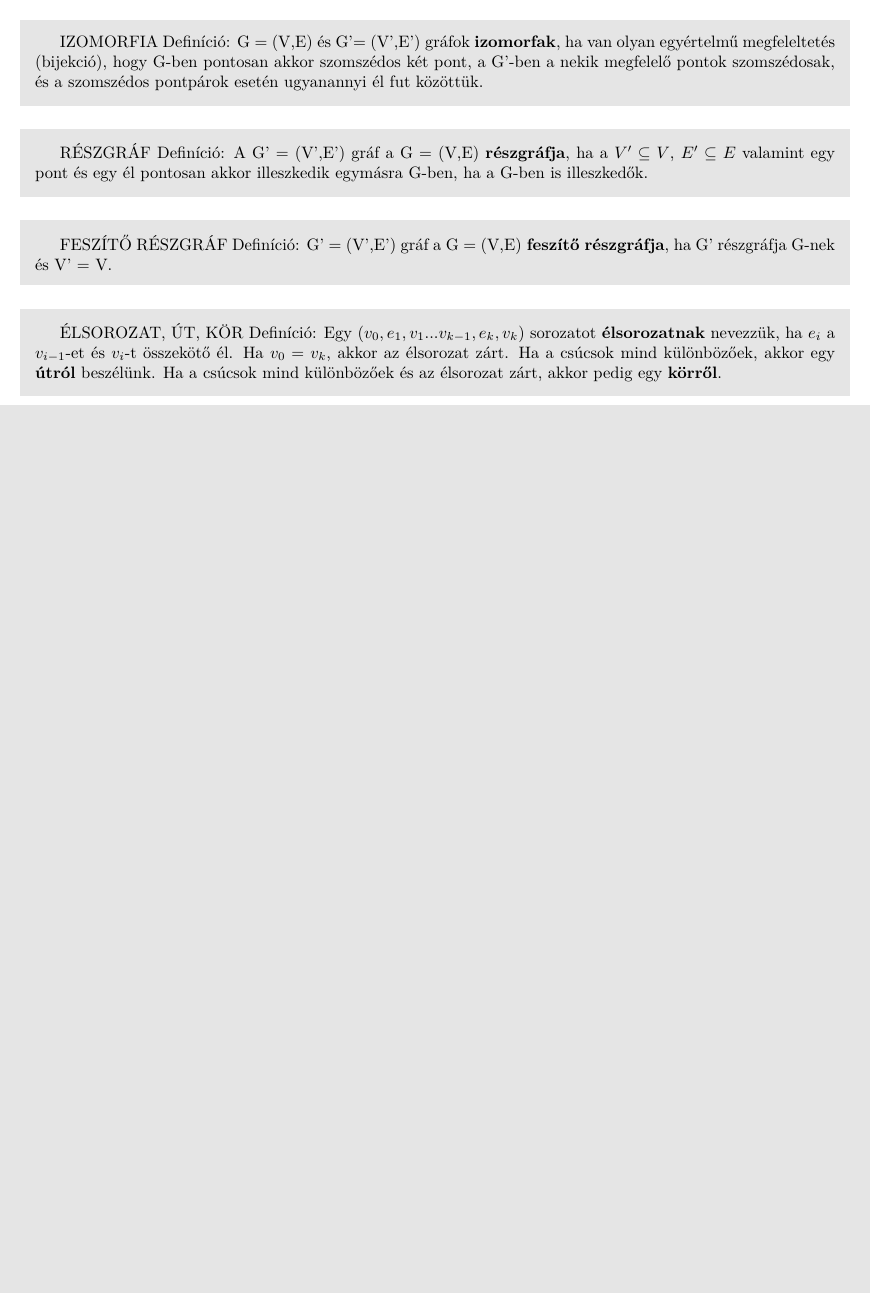
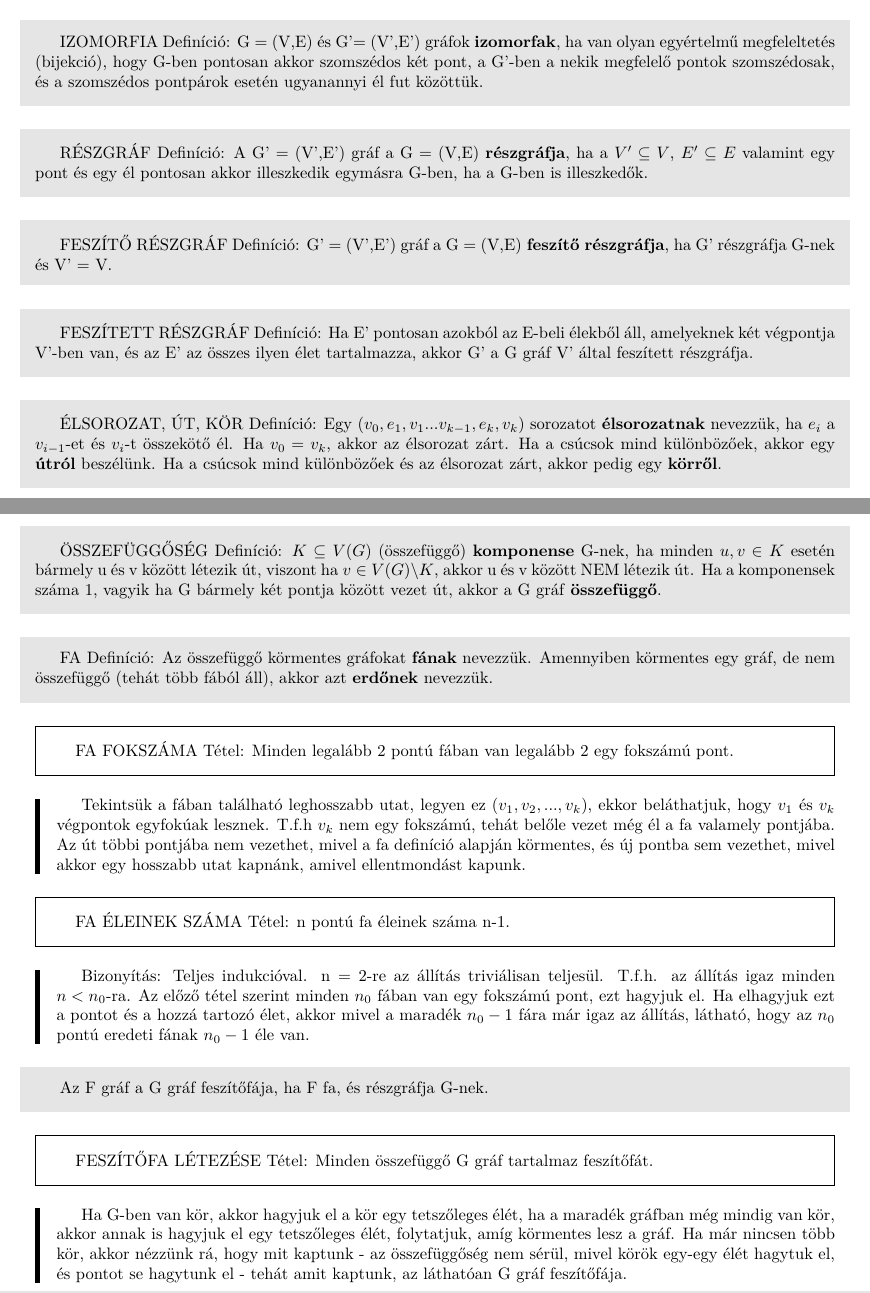
Before and after one commit to bme-notes/bsz2, a LaTeX document (02_tetel.tex): part of the page before the commit and two parts of pages 1 and 2 of 2 after it, the two joined at a grey line, cut so that both start at the same text, the shorter picture padded with empty space. Compiled offline with XeLaTeX.

Commit message:
Second done

```diff
--- a/02_tetel.tex
+++ b/02_tetel.tex
@@ -46,6 +46,42 @@ RÉSZGRÁF Definíció: A G' = (V',E') gráf a G = (V,E) \textbf{részgráfja},
 FESZÍTŐ RÉSZGRÁF Definíció: G' = (V',E') gráf a G = (V,E)\textbf{ feszítő részgráfja}, ha G' részgráfja G-nek és V' = V.
 \end{shaded}
 \begin{shaded}
+FESZÍTETT RÉSZGRÁF Definíció: Ha E' pontosan azokból az E-beli élekből áll, amelyeknek két végpontja V'-ben van, és az E' az összes ilyen élet tartalmazza, akkor G' a G gráf V' által feszített részgráfja.
+\end{shaded}
+\begin{shaded}
 ÉLSOROZAT, ÚT, KÖR Definíció: Egy $(v_0, e_1, v_1 ... v_{k-1}, e_k, v_k)$ sorozatot \textbf{élsorozatnak} nevezzük, ha $e_i$ a $v_{i-1}$-et és $v_i$-t összekötő él. Ha $v_0 = v_k$, akkor az élsorozat zárt. Ha a csúcsok mind különbözőek, akkor egy \textbf{útról} beszélünk. Ha a csúcsok mind különbözőek és az élsorozat zárt, akkor pedig egy \textbf{körről}.
 \end{shaded}
+%\begin{framed}
+%EKVIVALENCIA RELÁCIÓ Tétel: Definiáljuk úgy a $p \equiv q$ relációt, hogy $p \equiv q$ akkor és csak akkor, ha $p,q\in V(G)$ és vezet út p és q közt, vagy p = q, ez egy ekvivalencia reláció.
+%\end{framed}
+%\begin{leftbar}
+%Bizonyítás: Reflexivitás és szimmetria triviális. Tranzitivitás: Legyen két utunk, p-t q-val (($p, e_0, p_1, e_1...q$)) és q-t r-rel (($q, f_0, q_1, f_1...r$)) összekötő út. Legyen $p_i$ a legkisebb indexű p, ami előfordul q-k között is. Mondjuk, hogy $p_i = q_j$. Ekkor a ($p, e_0, p_1, e_1...p_i, f, q_{j+1},...r$) egy p-t és r-t összekötő út.
+%\end{leftbar}
+\begin{shaded}
+ÖSSZEFÜGGŐSÉG Definíció: $K \subseteq V(G)$ (összefüggő) \textbf{komponense} G-nek, ha minden $u,v \in K$ esetén bármely u és v között létezik út, viszont ha $v \in V(G)\backslash K$, akkor u és v között NEM létezik út. Ha a komponensek száma 1, vagyik ha G bármely két pontja között vezet út, akkor a G gráf \textbf{összefüggő}.
+\end{shaded}
+\begin{shaded}
+FA Definíció: Az összefüggő körmentes gráfokat \textbf{fának} nevezzük. Amennyiben körmentes egy gráf, de nem összefüggő (tehát több fából áll), akkor azt \textbf{erdőnek} nevezzük.
+\end{shaded}
+\begin{framed}
+FA FOKSZÁMA Tétel: Minden legalább 2 pontú fában van legalább 2 egy fokszámú pont.
+\end{framed}
+\begin{leftbar}
+Tekintsük a fában található leghosszabb utat, legyen ez ($v_1, v_2,..., v_k$), ekkor beláthatjuk, hogy $v_1$ és $v_k$ végpontok egyfokúak lesznek. T.f.h $v_k$ nem egy fokszámú, tehát belőle vezet még él a fa valamely pontjába. Az út többi pontjába nem vezethet, mivel a fa definíció alapján körmentes, és új pontba sem vezethet, mivel akkor egy hosszabb utat kapnánk, amivel ellentmondást kapunk.
+\end{leftbar}
+\begin{framed}
+FA ÉLEINEK SZÁMA Tétel: n pontú fa éleinek száma n-1.
+\end{framed}
+\begin{leftbar}
+Bizonyítás: Teljes indukcióval. n = 2-re az állítás triviálisan teljesül. T.f.h. az állítás igaz minden $n < n_0$-ra. Az előző tétel szerint minden $n_0$ fában van egy fokszámú pont, ezt hagyjuk el. Ha elhagyjuk ezt a pontot és a hozzá tartozó élet, akkor mivel a maradék $n_0 - 1$ fára már igaz az állítás, látható, hogy az $n_0$ pontú eredeti fának $n_0 - 1$ éle van.
+\end{leftbar}
+\begin{shaded}
+Az F gráf a G gráf feszítőfája, ha F fa, és részgráfja G-nek.
+\end{shaded}
+\begin{framed}
+FESZÍTŐFA LÉTEZÉSE Tétel: Minden összefüggő G gráf tartalmaz feszítőfát.
+\end{framed}
+\begin{leftbar}
+Ha G-ben van kör, akkor hagyjuk el a kör egy tetszőleges élét, ha a maradék gráfban még mindig van kör, akkor annak is hagyjuk el egy tetszőleges élét, folytatjuk, amíg körmentes lesz a gráf. Ha már nincsen több kör, akkor nézzünk rá, hogy mit kaptunk - az összefüggőség nem sérül, mivel körök egy-egy élét hagytuk el, és pontot se hagytunk el - tehát amit kaptunk, az láthatóan G gráf feszítőfája.
+\end{leftbar}
 \end{document}
```
